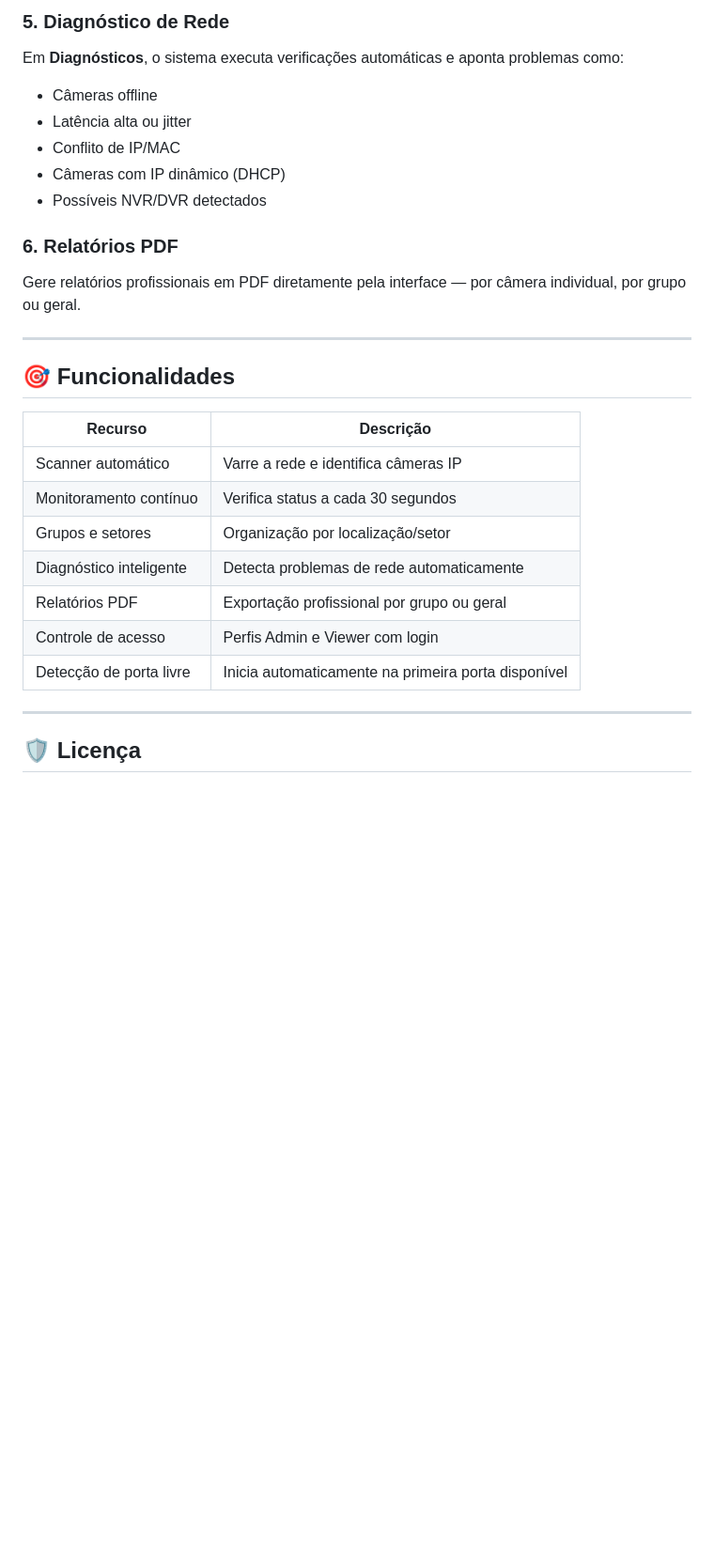
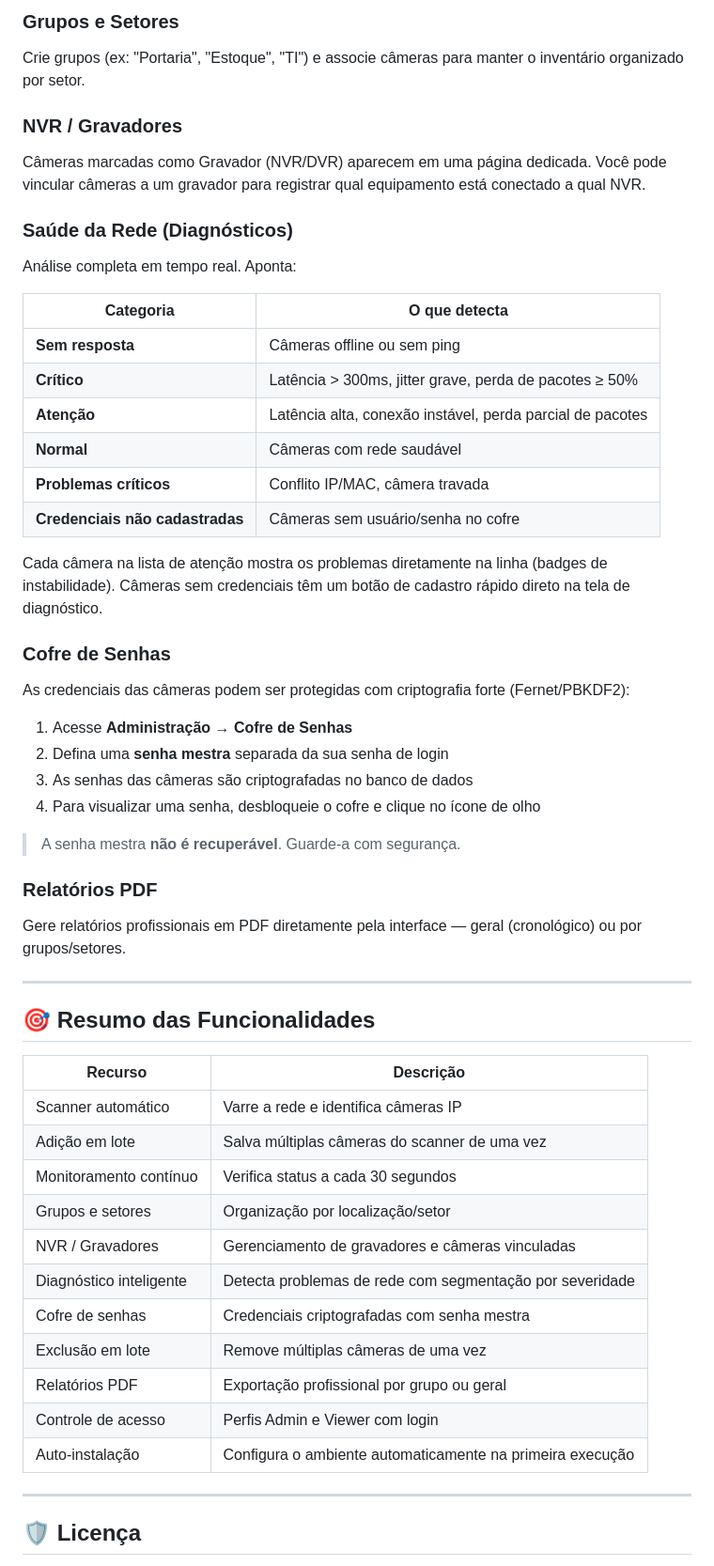
Before and after one commit to Maia1111/nexus_scan_cam, a Markdown page: README.md, the part around one of its changes. Shown at 94% size. Drawn GitHub-style; blank space fills up the shorter version.

```diff
--- a/README.md
+++ b/README.md
@@ -70,28 +75,54 @@ Crie **Grupos** (ex: "Portaria", "Estoque", "TI") e associe câmeras a eles para
 
-### 5. Diagnóstico de Rede
-Em **Diagnósticos**, o sistema executa verificações automáticas e aponta problemas como:
-- Câmeras offline
-- Latência alta ou jitter
-- Conflito de IP/MAC
-- Câmeras com IP dinâmico (DHCP)
-- Possíveis NVR/DVR detectados
+### Grupos e Setores
+Crie grupos (ex: "Portaria", "Estoque", "TI") e associe câmeras para manter o inventário organizado por setor.
 
-### 6. Relatórios PDF
-Gere relatórios profissionais em PDF diretamente pela interface — por câmera individual, por grupo ou geral.
+### NVR / Gravadores
+Câmeras marcadas como Gravador (NVR/DVR) aparecem em uma página dedicada. Você pode vincular câmeras a um gravador para registrar qual equipamento está conectado a qual NVR.
+
+### Saúde da Rede (Diagnósticos)
+Análise completa em tempo real. Aponta:
+
+| Categoria | O que detecta |
+|---|---|
+| **Sem resposta** | Câmeras offline ou sem ping |
+| **Crítico** | Latência > 300ms, jitter grave, perda de pacotes ≥ 50% |
+| **Atenção** | Latência alta, conexão instável, perda parcial de pacotes |
+| **Normal** | Câmeras com rede saudável |
+| **Problemas críticos** | Conflito IP/MAC, câmera travada |
+| **Credenciais não cadastradas** | Câmeras sem usuário/senha no cofre |
+
+Cada câmera na lista de atenção mostra os problemas diretamente na linha (badges de instabilidade). Câmeras sem credenciais têm um botão de cadastro rápido direto na tela de diagnóstico.
+
+### Cofre de Senhas
+As credenciais das câmeras podem ser protegidas com criptografia forte (Fernet/PBKDF2):
+
+1. Acesse **Administração → Cofre de Senhas**
+2. Defina uma **senha mestra** separada da sua senha de login
+3. As senhas das câmeras são criptografadas no banco de dados
+4. Para visualizar uma senha, desbloqueie o cofre e clique no ícone de olho
+
+> A senha mestra **não é recuperável**. Guarde-a com segurança.
+
+### Relatórios PDF
+Gere relatórios profissionais em PDF diretamente pela interface — geral (cronológico) ou por grupos/setores.
 
 ---
 
-## 🎯 Funcionalidades
+## 🎯 Resumo das Funcionalidades
 
 | Recurso | Descrição |
 |---|---|
 | Scanner automático | Varre a rede e identifica câmeras IP |
+| Adição em lote | Salva múltiplas câmeras do scanner de uma vez |
 | Monitoramento contínuo | Verifica status a cada 30 segundos |
 | Grupos e setores | Organização por localização/setor |
-| Diagnóstico inteligente | Detecta problemas de rede automaticamente |
+| NVR / Gravadores | Gerenciamento de gravadores e câmeras vinculadas |
+| Diagnóstico inteligente | Detecta problemas de rede com segmentação por severidade |
+| Cofre de senhas | Credenciais criptografadas com senha mestra |
+| Exclusão em lote | Remove múltiplas câmeras de uma vez |
 | Relatórios PDF | Exportação profissional por grupo ou geral |
 | Controle de acesso | Perfis Admin e Viewer com login |
-| Detecção de porta livre | Inicia automaticamente na primeira porta disponível |
+| Auto-instalação | Configura o ambiente automaticamente na primeira execução |
 
 ---
 
```
Also changed, not shown: other parts of README.md (+38 -33 lines).
